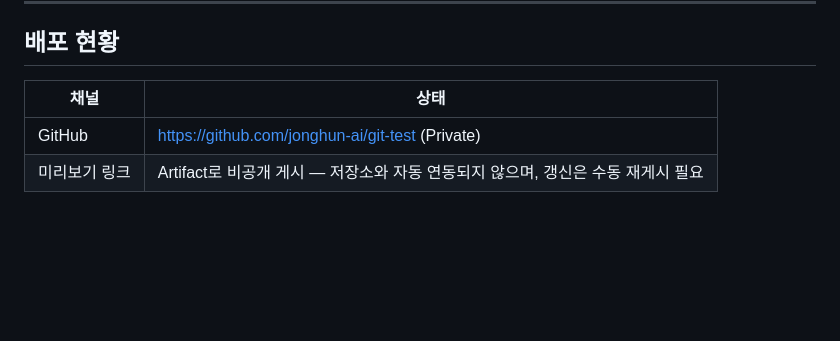
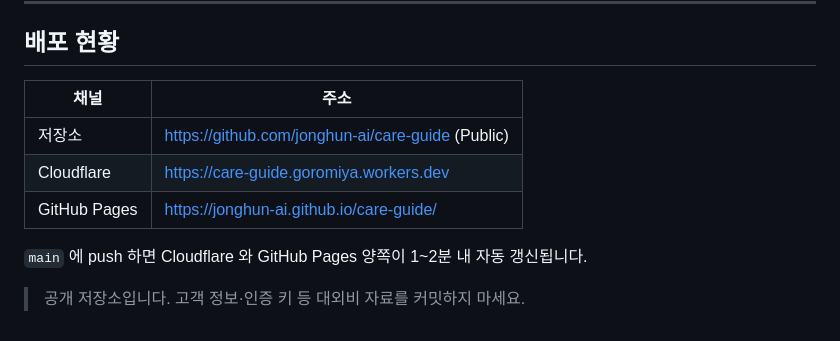
Before and after one commit to jonghun-ai/git-test, a Markdown page: README.md, the part around the change. Rendered like a GitHub page; blank space fills up the shorter version.

Commit message:
Update deployment section for care-guide rename
저장소 이름 변경(git-test -> care-guide)과 공개 전환, 배포 주소 반영.

Co-Authored-By: Claude Opus 5 <noreply@anthropic.com>

```diff
--- a/README.md
+++ b/README.md
@@ -179,7 +179,12 @@ cd tools && npm install && npm run build:fonts
 
 ## 배포 현황
 
-| 채널 | 상태 |
+| 채널 | 주소 |
 |---|---|
-| GitHub | https://github.com/jonghun-ai/git-test (Private) |
-| 미리보기 링크 | Artifact로 비공개 게시 — 저장소와 자동 연동되지 않으며, 갱신은 수동 재게시 필요 |
+| 저장소 | https://github.com/jonghun-ai/care-guide (Public) |
+| Cloudflare | https://care-guide.goromiya.workers.dev |
+| GitHub Pages | https://jonghun-ai.github.io/care-guide/ |
+
+`main` 에 push 하면 Cloudflare 와 GitHub Pages 양쪽이 1~2분 내 자동 갱신됩니다.
+
+> 공개 저장소입니다. 고객 정보·인증 키 등 대외비 자료를 커밋하지 마세요.
```
